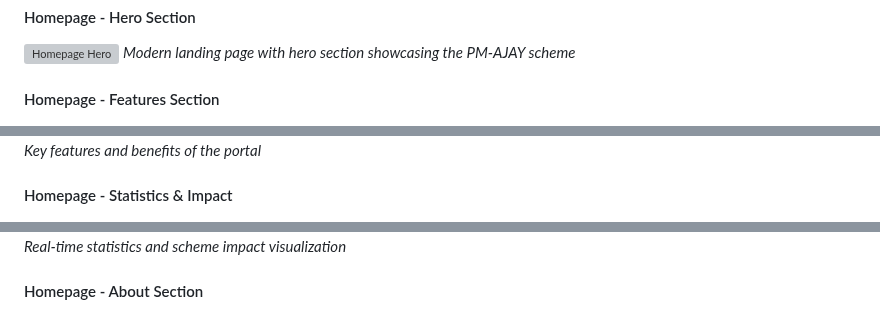
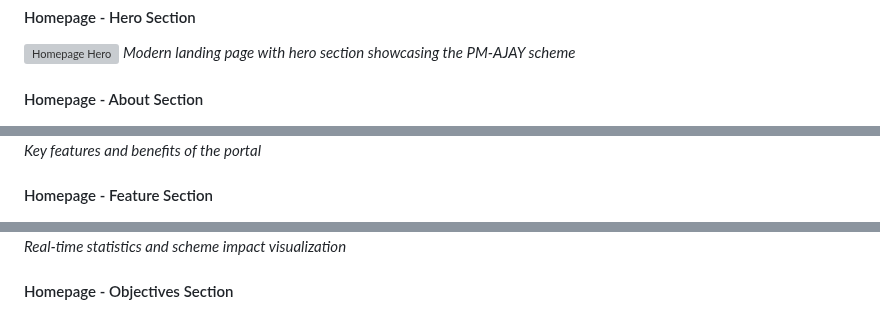
Before and after one commit to NARESH-ASHOK-MALI/JanConnect, a Markdown page: README.md, 3 parts joined by grey strips. Rendered like a GitHub page; grey boxes are pictures that could not be loaded.

Commit message:
Update section headings in README.md

```diff
--- a/README.md
+++ b/README.md
@@ -40,15 +40,15 @@ A comprehensive web portal for the Ministry of Social Justice & Empowerment to m
 ![Homepage Hero](./Pictures/Homepage1.png)
 *Modern landing page with hero section showcasing the PM-AJAY scheme*
 
-#### Homepage - Features Section
+#### Homepage - About Section
 ![Homepage Features](./Pictures/Homepage2.png)
 *Key features and benefits of the portal*
 
-#### Homepage - Statistics & Impact
+#### Homepage - Feature Section
 ![Homepage Statistics](./Pictures/Homepage3.png)
 *Real-time statistics and scheme impact visualization*
 
-#### Homepage - About Section
+#### Homepage - Objectives Section
 ![Homepage About](./Pictures/Homepage4.png)
 *Information about the PM-AJAY scheme and its objectives*
 
```
